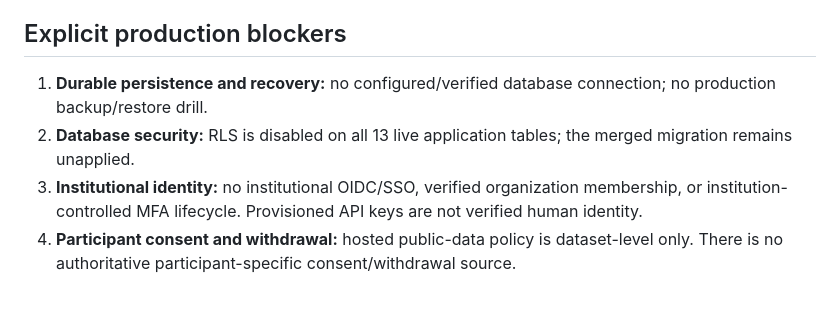
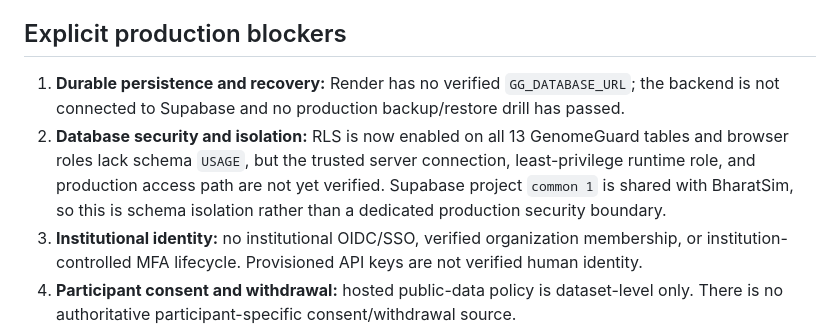
Before and after one commit to Aarush-JIIT-2030/GenomeGuard, a Markdown page: docs/production-deployment.md, the part around the change. GitHub-like rendering; blank space fills up the shorter version.

Commit message:
docs: correct live Supabase RLS and persistence release gates

```diff
--- a/docs/production-deployment.md
+++ b/docs/production-deployment.md
@@ -58,8 +58,8 @@ The frontend rewrites API requests to the Render service. Vercel is not a replac
 
 ## Explicit production blockers
 
-1. **Durable persistence and recovery:** no configured/verified database connection; no production backup/restore drill.
-2. **Database security:** RLS is disabled on all 13 live application tables; the merged migration remains unapplied.
+1. **Durable persistence and recovery:** Render has no verified `GG_DATABASE_URL`; the backend is not connected to Supabase and no production backup/restore drill has passed.
+2. **Database security and isolation:** RLS is now enabled on all 13 GenomeGuard tables and browser roles lack schema `USAGE`, but the trusted server connection, least-privilege runtime role, and production access path are not yet verified. Supabase project `common 1` is shared with BharatSim, so this is schema isolation rather than a dedicated production security boundary.
 3. **Institutional identity:** no institutional OIDC/SSO, verified organization membership, or institution-controlled MFA lifecycle. Provisioned API keys are not verified human identity.
 4. **Participant consent and withdrawal:** hosted public-data policy is dataset-level only. There is no authoritative participant-specific consent/withdrawal source.
 5. **External audit anchoring:** the local hash chain is tamper-evident but not immutable against an actor able to rewrite the database and recompute hashes. No independently controlled external anchor or trusted timestamp is configured.
```
